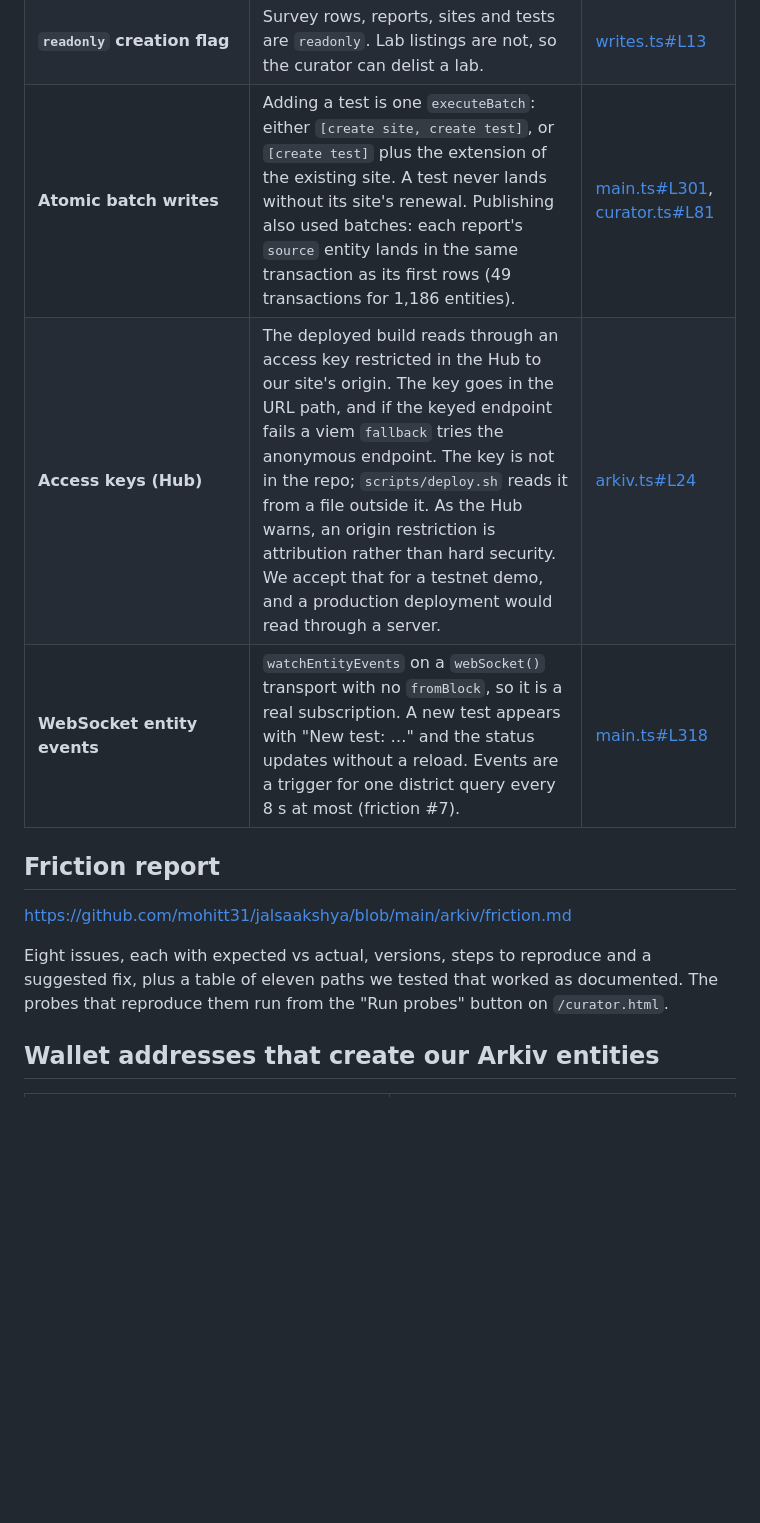
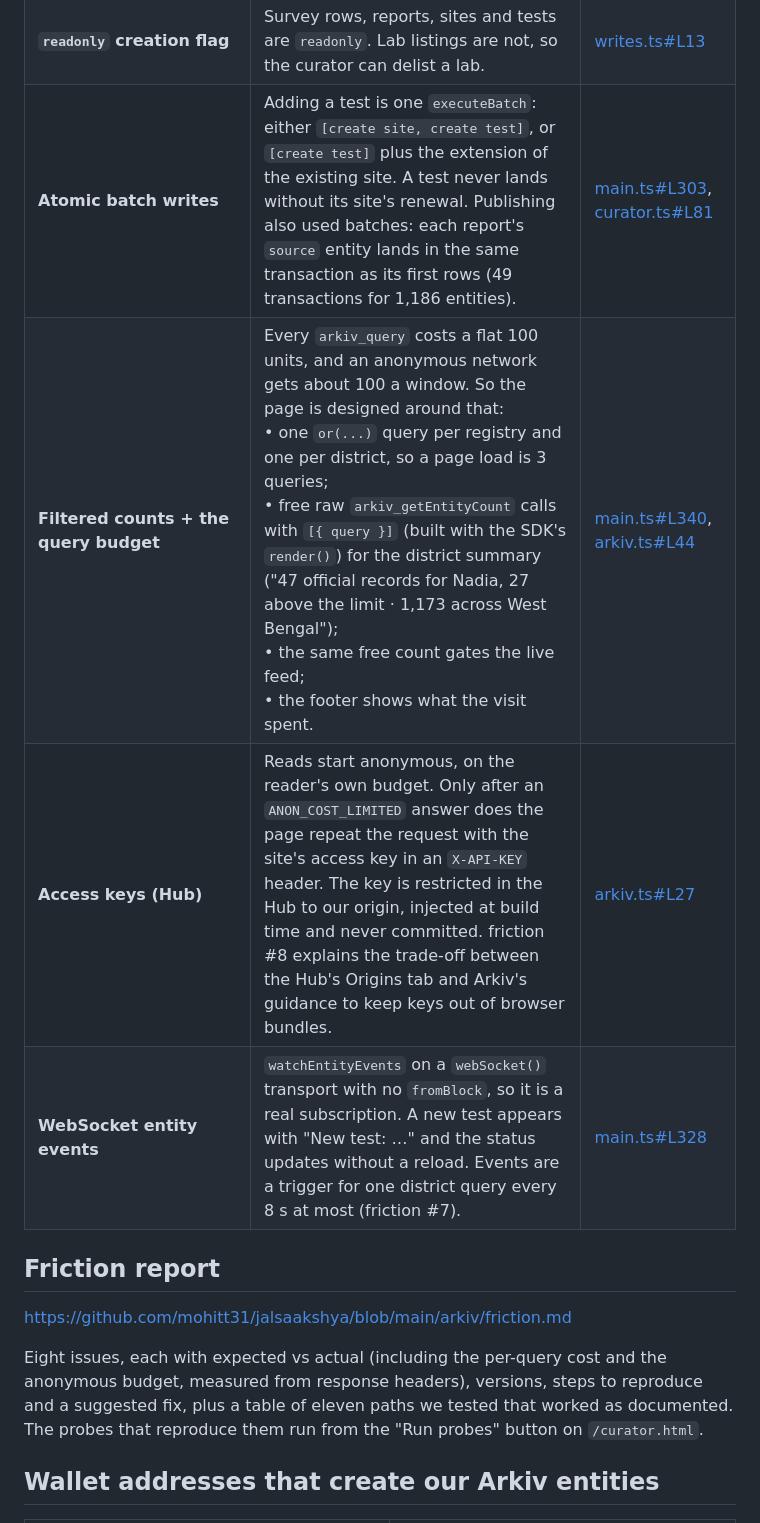
Before and after one commit to mohitt31/jalsaakshya, a Markdown page: SUBMISSION.md, the part around one of its changes. GitHub-like rendering; blank space fills up the shorter version.

Commit message:
Submission links
Co-Authored-By: Claude Opus 5.5 <noreply@anthropic.com>
Claude-Session: https://claude.ai/code/session_01APtV6LidCymm9kN1DomUPu

```diff
--- a/SUBMISSION.md
+++ b/SUBMISSION.md
@@ -102,15 +102,16 @@ Each feature, what the user sees, and the code:
 | **Entity Expiration per type** | Lifetimes follow the rules the data lives under: lab test 365 d (annual test mandate), kit test 90 d (screening), site 365 d, lab listing 365 d (renewed yearly by the curator), survey row 365 d, report 730 d. Status rule 3 depends on it: when every test of a source has expired, the source shows *test overdue*. | [model.ts#L20](https://github.com/mohitt31/jalsaakshya/blob/main/web/src/model.ts#L20), [writes.ts#L25](https://github.com/mohitt31/jalsaakshya/blob/main/web/src/writes.ts#L25) |
 | **Lifetime Extension + `permissionlessExtension`** | A source (`site`) is created with `permissionlessExtension: true`. Every new test of that source, by anyone, extends the site by another 365 days. A well stays listed while people keep testing it and drops off a year after its last test. In the demo, the lab wallet extended a site created by tester A, and the site's owner did not change. The card shows "listed for N days unless retested". | [writes.ts#L36](https://github.com/mohitt31/jalsaakshya/blob/main/web/src/writes.ts#L36), [writes.ts#L41](https://github.com/mohitt31/jalsaakshya/blob/main/web/src/writes.ts#L41) |
 | **`readonly` creation flag** | Survey rows, reports, sites and tests are `readonly`. Lab listings are not, so the curator can delist a lab. | [writes.ts#L13](https://github.com/mohitt31/jalsaakshya/blob/main/web/src/writes.ts#L13) |
-| **Atomic batch writes** | Adding a test is one `executeBatch`: either `[create site, create test]`, or `[create test]` plus the extension of the existing site. A test never lands without its site's renewal. Publishing also used batches: each report's `source` entity lands in the same transaction as its first rows (49 transactions for 1,186 entities). | [main.ts#L301](https://github.com/mohitt31/jalsaakshya/blob/main/web/src/main.ts#L301), [curator.ts#L81](https://github.com/mohitt31/jalsaakshya/blob/main/web/src/curator.ts#L81) |
-| **Access keys (Hub)** | The deployed build reads through an access key restricted in the Hub to our site's origin. The key goes in the URL path, and if the keyed endpoint fails a viem `fallback` tries the anonymous endpoint. The key is not in the repo; `scripts/deploy.sh` reads it from a file outside it. As the Hub warns, an origin restriction is attribution rather than hard security. We accept that for a testnet demo, and a production deployment would read through a server. | [arkiv.ts#L24](https://github.com/mohitt31/jalsaakshya/blob/main/web/src/arkiv.ts#L24) |
-| **WebSocket entity events** | `watchEntityEvents` on a `webSocket()` transport with no `fromBlock`, so it is a real subscription. A new test appears with "New test: …" and the status updates without a reload. Events are a trigger for one district query every 8 s at most (friction #7). | [main.ts#L318](https://github.com/mohitt31/jalsaakshya/blob/main/web/src/main.ts#L318) |
+| **Atomic batch writes** | Adding a test is one `executeBatch`: either `[create site, create test]`, or `[create test]` plus the extension of the existing site. A test never lands without its site's renewal. Publishing also used batches: each report's `source` entity lands in the same transaction as its first rows (49 transactions for 1,186 entities). | [main.ts#L303](https://github.com/mohitt31/jalsaakshya/blob/main/web/src/main.ts#L303), [curator.ts#L81](https://github.com/mohitt31/jalsaakshya/blob/main/web/src/curator.ts#L81) |
+| **Filtered counts + the query budget** | Every `arkiv_query` costs a flat 100 units, and an anonymous network gets about 100 a window. So the page is designed around that:<br>• one `or(...)` query per registry and one per district, so a page load is 3 queries;<br>• free raw `arkiv_getEntityCount` calls with `[{ query }]` (built with the SDK's `render()`) for the district summary ("47 official records for Nadia, 27 above the limit · 1,173 across West Bengal");<br>• the same free count gates the live feed;<br>• the footer shows what the visit spent. | [main.ts#L340](https://github.com/mohitt31/jalsaakshya/blob/main/web/src/main.ts#L340), [arkiv.ts#L44](https://github.com/mohitt31/jalsaakshya/blob/main/web/src/arkiv.ts#L44) |
+| **Access keys (Hub)** | Reads start anonymous, on the reader's own budget. Only after an `ANON_COST_LIMITED` answer does the page repeat the request with the site's access key in an `X-API-KEY` header. The key is restricted in the Hub to our origin, injected at build time and never committed. friction #8 explains the trade-off between the Hub's Origins tab and Arkiv's guidance to keep keys out of browser bundles. | [arkiv.ts#L27](https://github.com/mohitt31/jalsaakshya/blob/main/web/src/arkiv.ts#L27) |
+| **WebSocket entity events** | `watchEntityEvents` on a `webSocket()` transport with no `fromBlock`, so it is a real subscription. A new test appears with "New test: …" and the status updates without a reload. Events are a trigger for one district query every 8 s at most (friction #7). | [main.ts#L328](https://github.com/mohitt31/jalsaakshya/blob/main/web/src/main.ts#L328) |
 
 ## Friction report
 
 https://github.com/mohitt31/jalsaakshya/blob/main/arkiv/friction.md
 
-Eight issues, each with expected vs actual, versions, steps to reproduce and a suggested fix, plus a table of eleven paths we tested that worked as documented. The probes that reproduce them run from the "Run probes" button on `/curator.html`.
+Eight issues, each with expected vs actual (including the per-query cost and the anonymous budget, measured from response headers), versions, steps to reproduce and a suggested fix, plus a table of eleven paths we tested that worked as documented. The probes that reproduce them run from the "Run probes" button on `/curator.html`.
 
 ## Wallet addresses that create our Arkiv entities
 
```
Also changed, not shown: other parts of SUBMISSION.md (+4 -4 lines).
